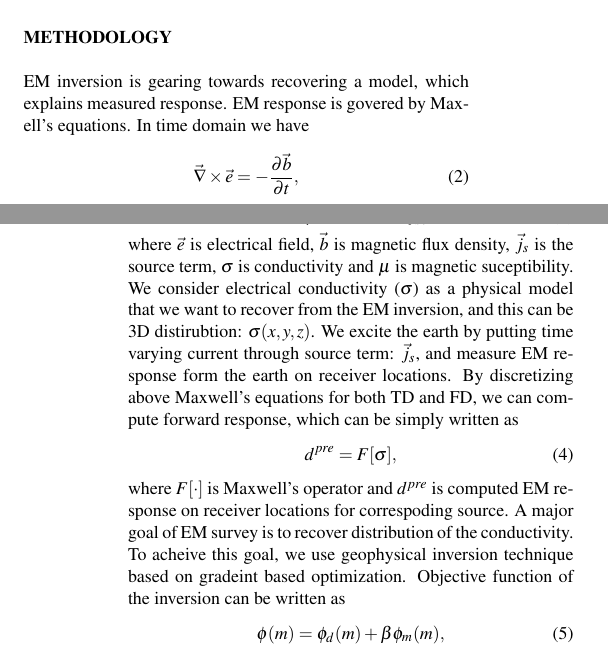
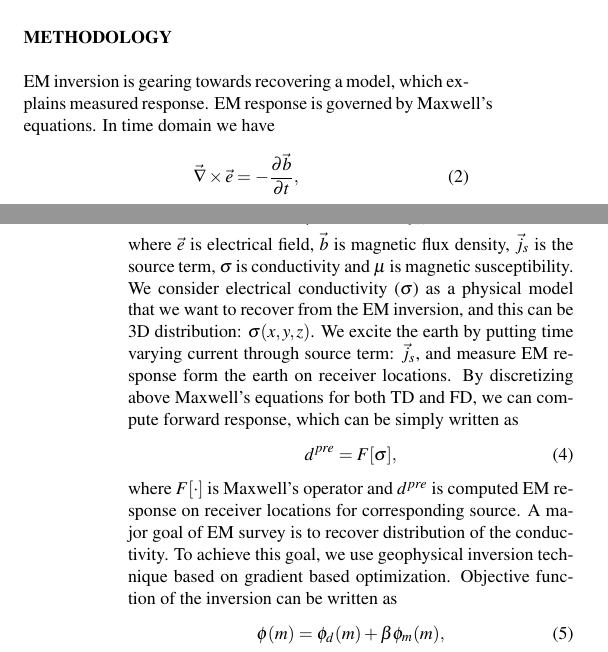
Before and after one commit to sgkang/AGU2014MovingDimensionsinEM, a LaTeX document (finaldocs/SEG2015/SEG2015_MovingDims.tex): two parts of the columns of pages 1 and 2 of 5, joined at a grey line, cut so that both start at the same text. The pictures show the PDF file finaldocs/SEG2015/SEG2015_MovingDims.pdf that the author committed with the source.

Commit message:
updated typos, deleted temp files.

```diff
--- a/finaldocs/SEG2015/SEG2015_MovingDims.tex
+++ b/finaldocs/SEG2015/SEG2015_MovingDims.tex
@@ -134,26 +134,26 @@ In this study, we exploit seawater intrusion problem with ground loop EM survey
 {Conceptual diagram of 1D, 2D and 3D models for the seawater intrusion problem.}
 
 \section*{Methodology}
-EM inversion is gearing towards recovering a model, which explains measured response. EM response is govered by Maxell's equations.  In time domain we have
+EM inversion is gearing towards recovering a model, which explains measured response. EM response is governed by Maxwell's equations.  In time domain we have
 \begin{equation}
   \curl \e = -\dbdt,
 \end{equation}
 \begin{equation}
   \curl \mu^{-1}\b -\sigma \e = \j_s,
 \end{equation}
-where $\e$ is electrical field, $\b$ is magnetic flux density, $\j_s$ is the source term, $\sigma$ is conductivity and $\mu$ is magnetic suceptibility.
+where $\e$ is electrical field, $\b$ is magnetic flux density, $\j_s$ is the source term, $\sigma$ is conductivity and $\mu$ is magnetic susceptibility.
 % \begin{equation}
 %   \curl \E = -\imath \omega \B,
 % \end{equation}
 % \begin{equation}
 %   \curl \mu^{-1}\B -\sigma \E = \J_s.
 % \end{equation}
-We consider electrical conductivity ($\sigma$) as a physical model that we want to recover from the EM inversion, and this can be 3D distirubtion: $\sigma(x, y, z)$. We excite the earth by putting time varying current through source term: $\j_s$, and measure EM response form the earth on receiver locations. By discretizing above Maxwell's equations for both TD and FD, we can compute forward response, which can be simply written as
+We consider electrical conductivity ($\sigma$) as a physical model that we want to recover from the EM inversion, and this can be 3D distribution: $\sigma(x, y, z)$. We excite the earth by putting time varying current through source term: $\j_s$, and measure EM response form the earth on receiver locations. By discretizing above Maxwell's equations for both TD and FD, we can compute forward response, which can be simply written as
 \begin{equation}
   d^{pre} = F[\sigma],
 \end{equation}
-where $F[\cdot]$ is Maxwell's operator and $d^{pre}$ is computed EM response on receiver locations for correspoding source.
-A major goal of EM survey is to recover distribution of the conductivity. To acheive this goal, we use geophysical inversion technique based on gradeint based optimization. Objective function of the inversion can be written as
+where $F[\cdot]$ is Maxwell's operator and $d^{pre}$ is computed EM response on receiver locations for corresponding source.
+A major goal of EM survey is to recover distribution of the conductivity. To achieve this goal, we use geophysical inversion technique based on gradient based optimization. Objective function of the inversion can be written as
 \begin{equation}
   \phi(m) = \phi_d(m) + \beta\phi_m(m),
 \end{equation}
```
Also changed, not shown: finaldocs/SEG2015/SEG2015_MovingDims.bbl (deleted), finaldocs/SEG2015/SEG2015_MovingDims.pdf, finaldocs/SEG2015/SEG2015_MovingDims.tex (6 more changed lines), 5 other files.
